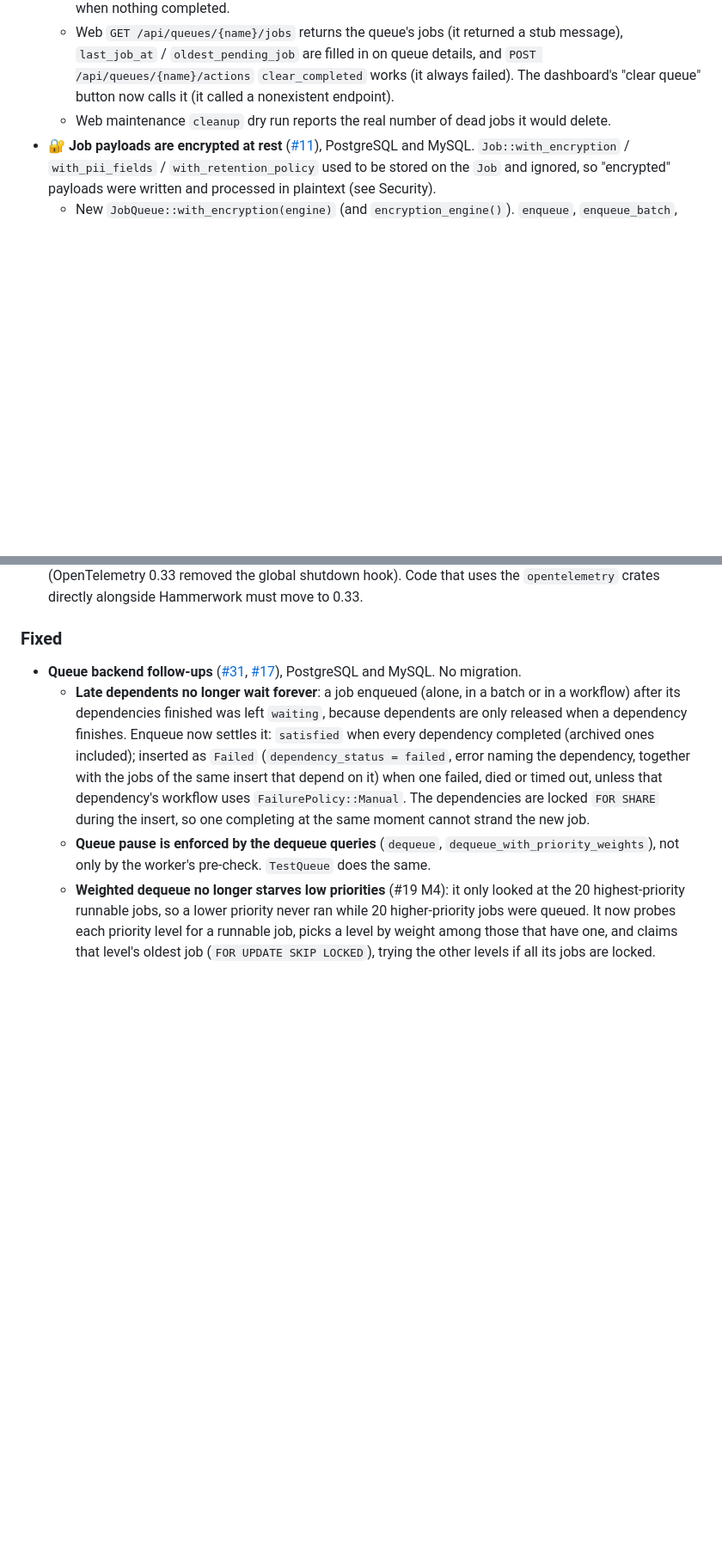
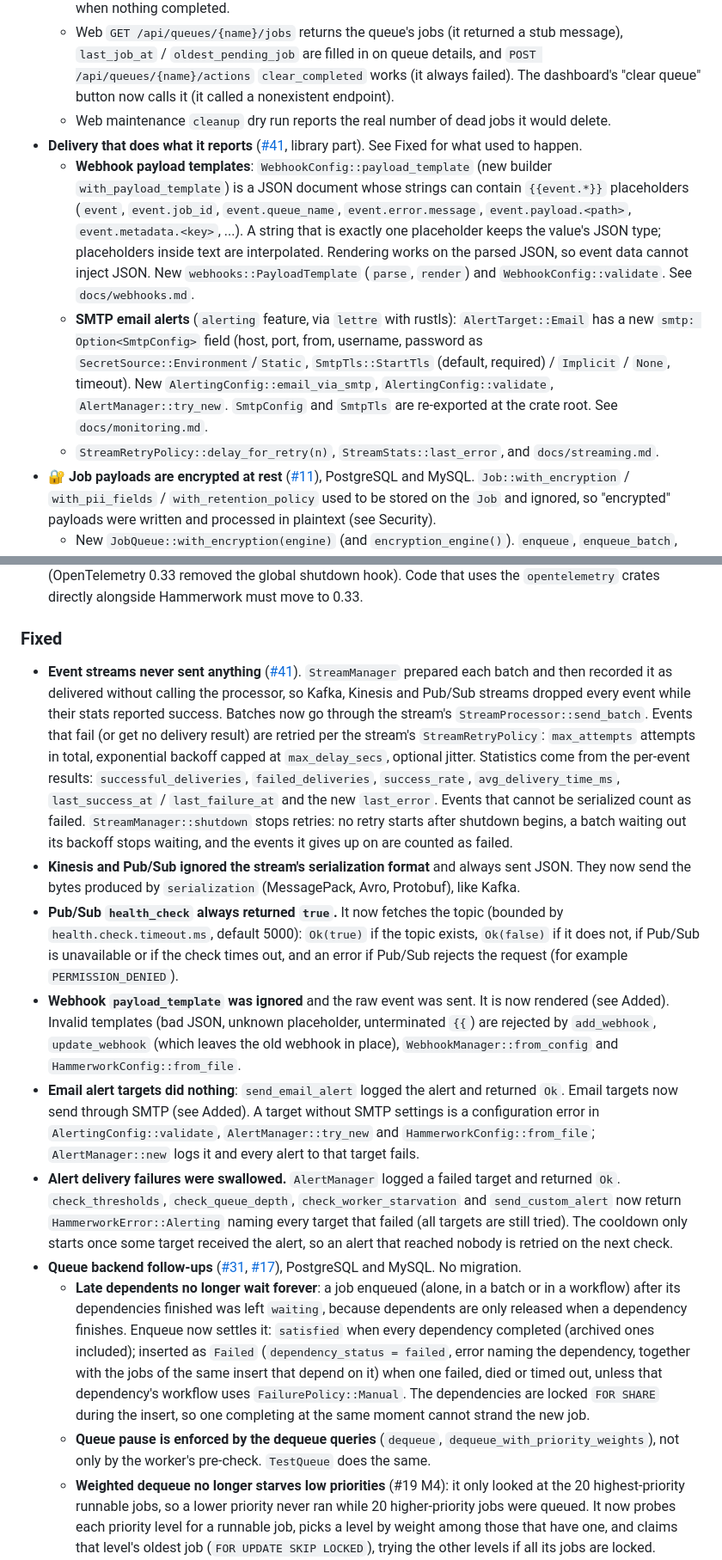
Before and after one commit to CodingAnarchy/hammerwork, a Markdown page: CHANGELOG.md, 2 parts joined by grey strips. Shown at 86% size. Drawn GitHub-style; blank space fills up the shorter version.

```diff
--- a/CHANGELOG.md
+++ b/CHANGELOG.md
@@ -14,6 +14,10 @@ and this project adheres to [Semantic Versioning](https://semver.org/spec/v2.0.0
   - Web `GET /api/stats/trends`, `/api/stats/detailed` and `/api/queues/{name}`: hourly completed/failed counts, average processing time and error patterns (real `first_seen`, `last_seen` and `affected_queues`) are computed from `hammerwork_jobs` for PostgreSQL and MySQL; `time_range` is honoured and validated. Hours with no activity are zero-filled; `avg_processing_time_ms` is `null` when nothing completed.
   - Web `GET /api/queues/{name}/jobs` returns the queue's jobs (it returned a stub message), `last_job_at` / `oldest_pending_job` are filled in on queue details, and `POST /api/queues/{name}/actions` `clear_completed` works (it always failed). The dashboard's "clear queue" button now calls it (it called a nonexistent endpoint).
   - Web maintenance `cleanup` dry run reports the real number of dead jobs it would delete.
+- **Delivery that does what it reports** ([#41](https://github.com/CodingAnarchy/hammerwork/issues/41), library part). See Fixed for what used to happen.
+  - **Webhook payload templates**: `WebhookConfig::payload_template` (new builder `with_payload_template`) is a JSON document whose strings can contain `{{event.*}}` placeholders (`event`, `event.job_id`, `event.queue_name`, `event.error.message`, `event.payload.<path>`, `event.metadata.<key>`, ...). A string that is exactly one placeholder keeps the value's JSON type; placeholders inside text are interpolated. Rendering works on the parsed JSON, so event data cannot inject JSON. New `webhooks::PayloadTemplate` (`parse`, `render`) and `WebhookConfig::validate`. See `docs/webhooks.md`.
+  - **SMTP email alerts** (`alerting` feature, via `lettre` with rustls): `AlertTarget::Email` has a new `smtp: Option<SmtpConfig>` field (host, port, from, username, password as `SecretSource::Environment`/`Static`, `SmtpTls::StartTls` (default, required) / `Implicit` / `None`, timeout). New `AlertingConfig::email_via_smtp`, `AlertingConfig::validate`, `AlertManager::try_new`. `SmtpConfig` and `SmtpTls` are re-exported at the crate root. See `docs/monitoring.md`.
+  - `StreamRetryPolicy::delay_for_retry(n)`, `StreamStats::last_error`, and `docs/streaming.md`.
 - **🔐 Job payloads are encrypted at rest** ([#11](https://github.com/CodingAnarchy/hammerwork/issues/11)), PostgreSQL and MySQL. `Job::with_encryption` / `with_pii_fields` / `with_retention_policy` used to be stored on the `Job` and ignored, so "encrypted" payloads were written and processed in plaintext (see Security).
   - New `JobQueue::with_encryption(engine)` (and `encryption_engine()`). `enqueue`, `enqueue_batch`, `enqueue_workflow` and `enqueue_cron_job` encrypt every job that has an encryption config before anything is written and fill in the migration 011 columns (`is_encrypted`, `encryption_key_id`, `encryption_algorithm`, `encrypted_payload`, `encryption_nonce`, `encryption_tag`, `encryption_metadata`, `payload_hash`, `pii_fields`, `retention_policy`, `retention_delete_at`, `encrypted_at`). No new migration is needed.
   - The `payload` column never holds encrypted data in plaintext: it is `{"encrypted": true}` when the whole payload is encrypted, or the payload with each PII field's value replaced by `"[ENCRYPTED]"` (`encryption::job_payload`). PII field names are paths (`"customer.ssn"`).
@@ -108,6 +115,12 @@ and this project adheres to [Semantic Versioning](https://semver.org/spec/v2.0.0
 - `tracing`: `shutdown_tracing()` now flushes and shuts down the provider installed by `init_tracing()` (OpenTelemetry 0.33 removed the global shutdown hook). Code that uses the `opentelemetry` crates directly alongside Hammerwork must move to 0.33.
 
 ### Fixed
+- **Event streams never sent anything** ([#41](https://github.com/CodingAnarchy/hammerwork/issues/41)). `StreamManager` prepared each batch and then recorded it as delivered without calling the processor, so Kafka, Kinesis and Pub/Sub streams dropped every event while their stats reported success. Batches now go through the stream's `StreamProcessor::send_batch`. Events that fail (or get no delivery result) are retried per the stream's `StreamRetryPolicy`: `max_attempts` attempts in total, exponential backoff capped at `max_delay_secs`, optional jitter. Statistics come from the per-event results: `successful_deliveries`, `failed_deliveries`, `success_rate`, `avg_delivery_time_ms`, `last_success_at` / `last_failure_at` and the new `last_error`. Events that cannot be serialized count as failed. `StreamManager::shutdown` stops retries: no retry starts after shutdown begins, a batch waiting out its backoff stops waiting, and the events it gives up on are counted as failed.
+- **Kinesis and Pub/Sub ignored the stream's serialization format** and always sent JSON. They now send the bytes produced by `serialization` (MessagePack, Avro, Protobuf), like Kafka.
+- **Pub/Sub `health_check` always returned `true`.** It now fetches the topic (bounded by `health.check.timeout.ms`, default 5000): `Ok(true)` if the topic exists, `Ok(false)` if it does not, if Pub/Sub is unavailable or if the check times out, and an error if Pub/Sub rejects the request (for example `PERMISSION_DENIED`).
+- **Webhook `payload_template` was ignored** and the raw event was sent. It is now rendered (see Added). Invalid templates (bad JSON, unknown placeholder, unterminated `{{`) are rejected by `add_webhook`, `update_webhook` (which leaves the old webhook in place), `WebhookManager::from_config` and `HammerworkConfig::from_file`.
+- **Email alert targets did nothing**: `send_email_alert` logged the alert and returned `Ok`. Email targets now send through SMTP (see Added). A target without SMTP settings is a configuration error in `AlertingConfig::validate`, `AlertManager::try_new` and `HammerworkConfig::from_file`; `AlertManager::new` logs it and every alert to that target fails.
+- **Alert delivery failures were swallowed.** `AlertManager` logged a failed target and returned `Ok`. `check_thresholds`, `check_queue_depth`, `check_worker_starvation` and `send_custom_alert` now return `HammerworkError::Alerting` naming every target that failed (all targets are still tried). The cooldown only starts once some target received the alert, so an alert that reached nobody is retried on the next check.
 - **Queue backend follow-ups** ([#31](https://github.com/CodingAnarchy/hammerwork/issues/31), [#17](https://github.com/CodingAnarchy/hammerwork/issues/17)), PostgreSQL and MySQL. No migration.
   - **Late dependents no longer wait forever**: a job enqueued (alone, in a batch or in a workflow) after its dependencies finished was left `waiting`, because dependents are only released when a dependency finishes. Enqueue now settles it: `satisfied` when every dependency completed (archived ones included); inserted as `Failed` (`dependency_status = failed`, error naming the dependency, together with the jobs of the same insert that depend on it) when one failed, died or timed out, unless that dependency's workflow uses `FailurePolicy::Manual`. The dependencies are locked `FOR SHARE` during the insert, so one completing at the same moment cannot strand the new job.
   - **Queue pause is enforced by the dequeue queries** (`dequeue`, `dequeue_with_priority_weights`), not only by the worker's pre-check. `TestQueue` does the same.
```
Also changed, not shown: other parts of CHANGELOG.md (+3 -0 lines), README.md (+2 -0 lines).
